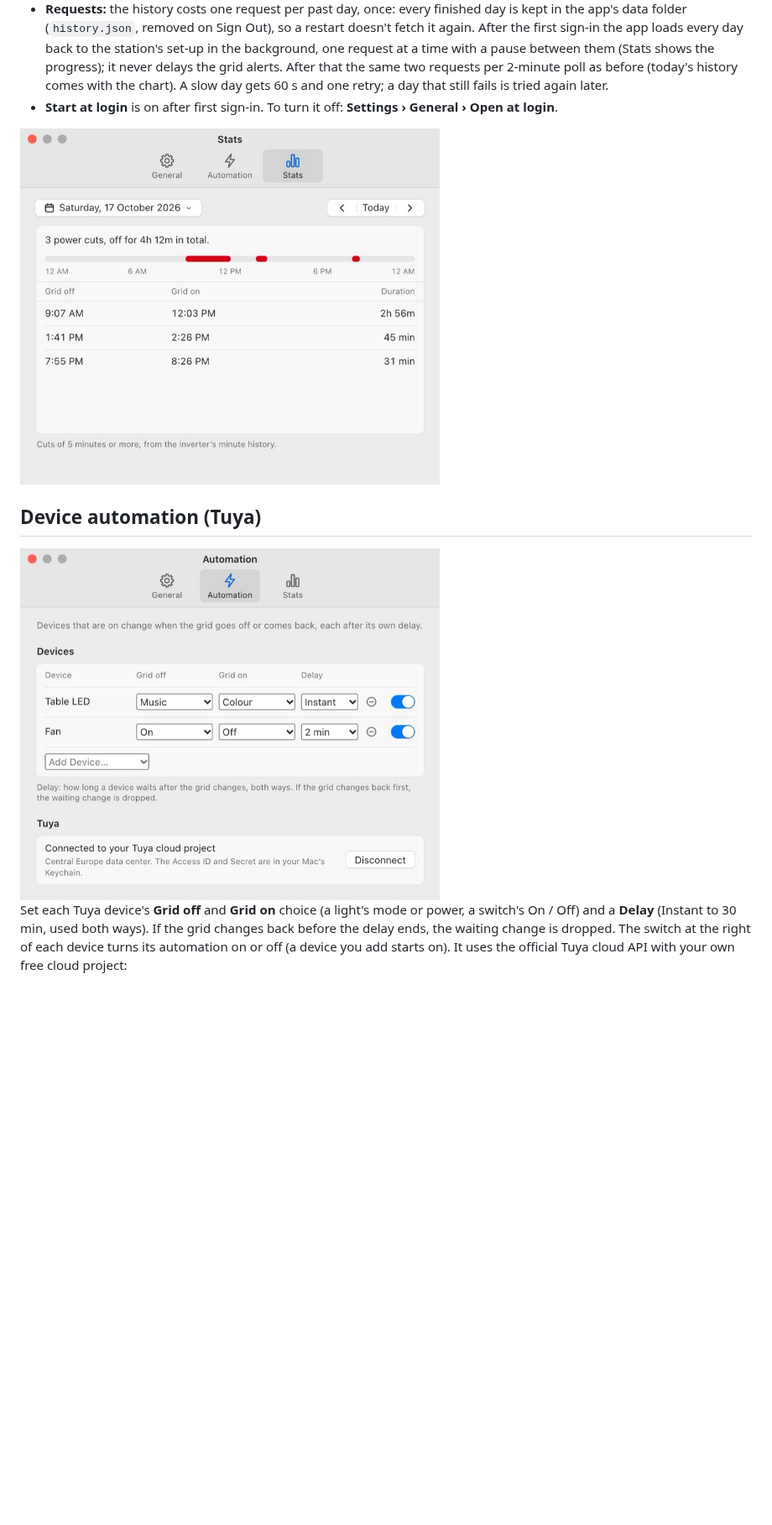
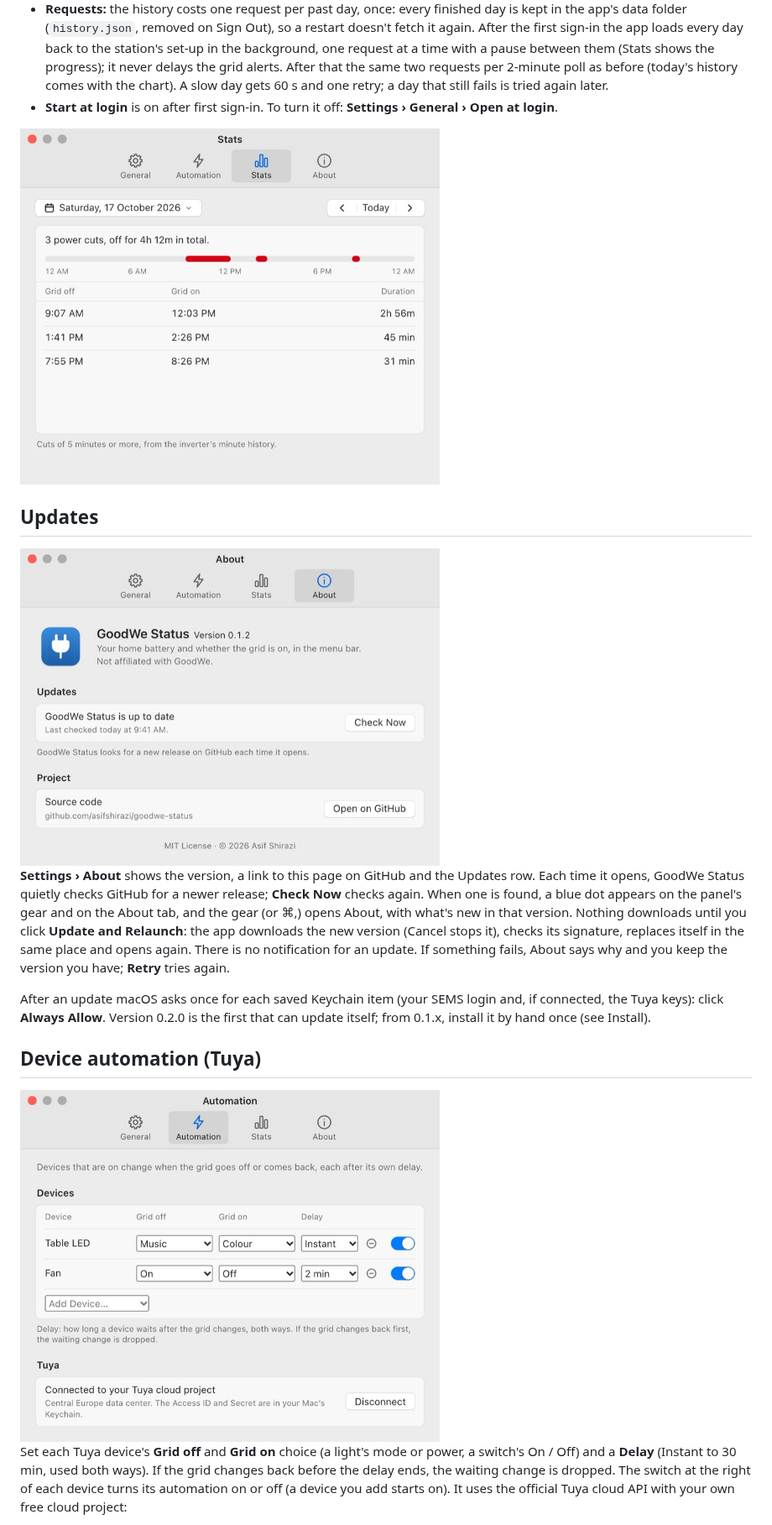
Before and after one commit to asifshirazi/goodwe-status, a Markdown page: README.md, the part around one of its changes. Shown at 84% size. GitHub-like rendering; pictures changed too: docs/screenshots/settings-about-light.jpg (added), docs/screenshots/settings-light.jpg, docs/screenshots/settings-stats-light.jpg; blank space fills up the shorter version.

```diff
--- a/README.md
+++ b/README.md
@@ -30,6 +31,14 @@ A macOS menu bar app that shows your home battery level and whether the grid is
 - **Start at login** is on after first sign-in. To turn it off: **Settings › General › Open at login**.
 
 <img src="docs/screenshots/settings-stats-light.jpg" alt="Settings, Stats pane" width="500">
+
+## Updates
+
+<img src="docs/screenshots/settings-about-light.jpg" alt="Settings, About pane" width="500">
+
+**Settings › About** shows the version, a link to this page on GitHub and the Updates row. Each time it opens, GoodWe Status quietly checks GitHub for a newer release; **Check Now** checks again. When one is found, a blue dot appears on the panel's gear and on the About tab, and the gear (or ⌘,) opens About, with what's new in that version. Nothing downloads until you click **Update and Relaunch**: the app downloads the new version (Cancel stops it), checks its signature, replaces itself in the same place and opens again. There is no notification for an update. If something fails, About says why and you keep the version you have; **Retry** tries again.
+
+After an update macOS asks once for each saved Keychain item (your SEMS login and, if connected, the Tuya keys): click **Always Allow**. Version 0.2.0 is the first that can update itself; from 0.1.x, install it by hand once (see Install).
 
 ## Device automation (Tuya)
 
```
Also changed, not shown: other parts of README.md (+29 -5 lines), CHANGELOG.md (+3 -0 lines), 13 other files.
